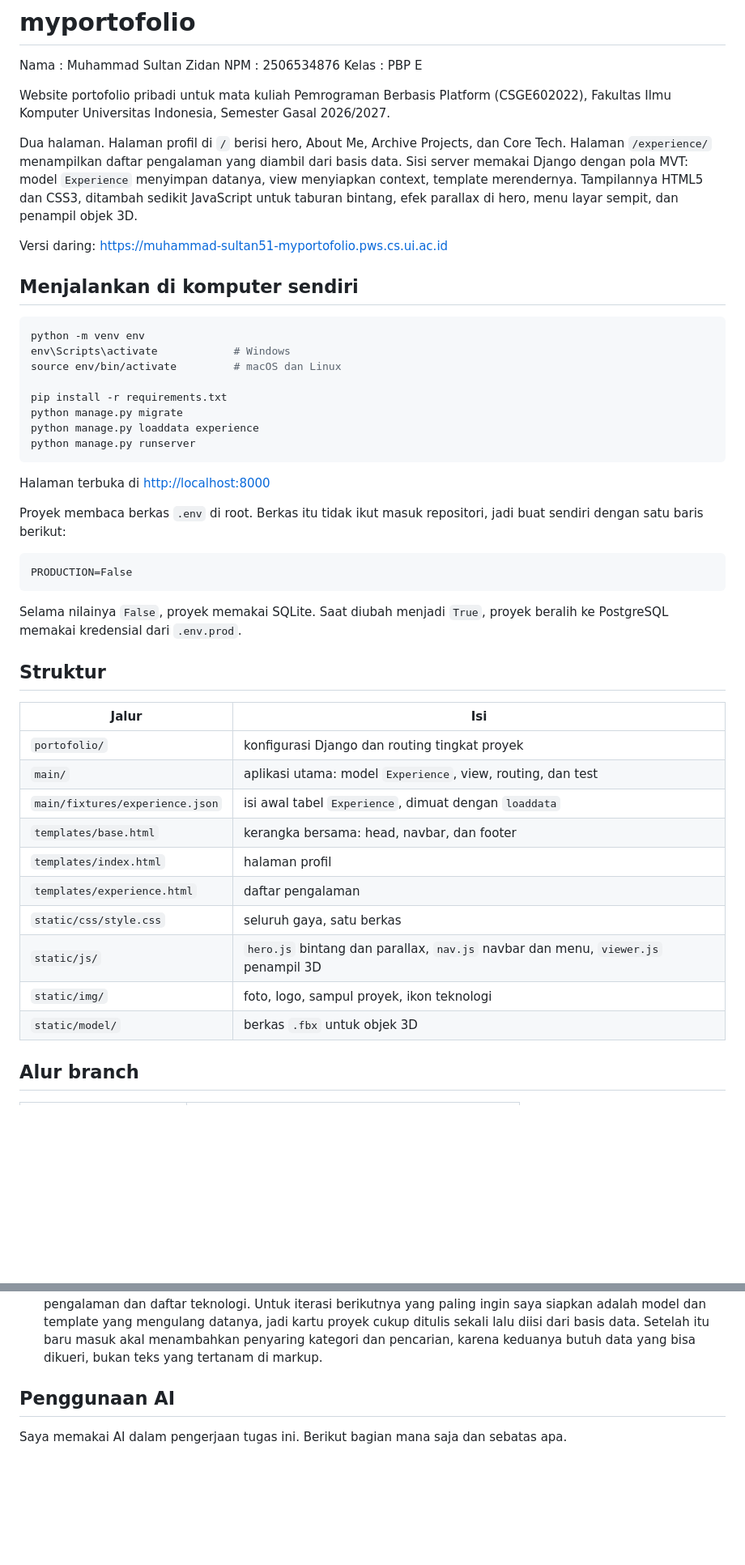
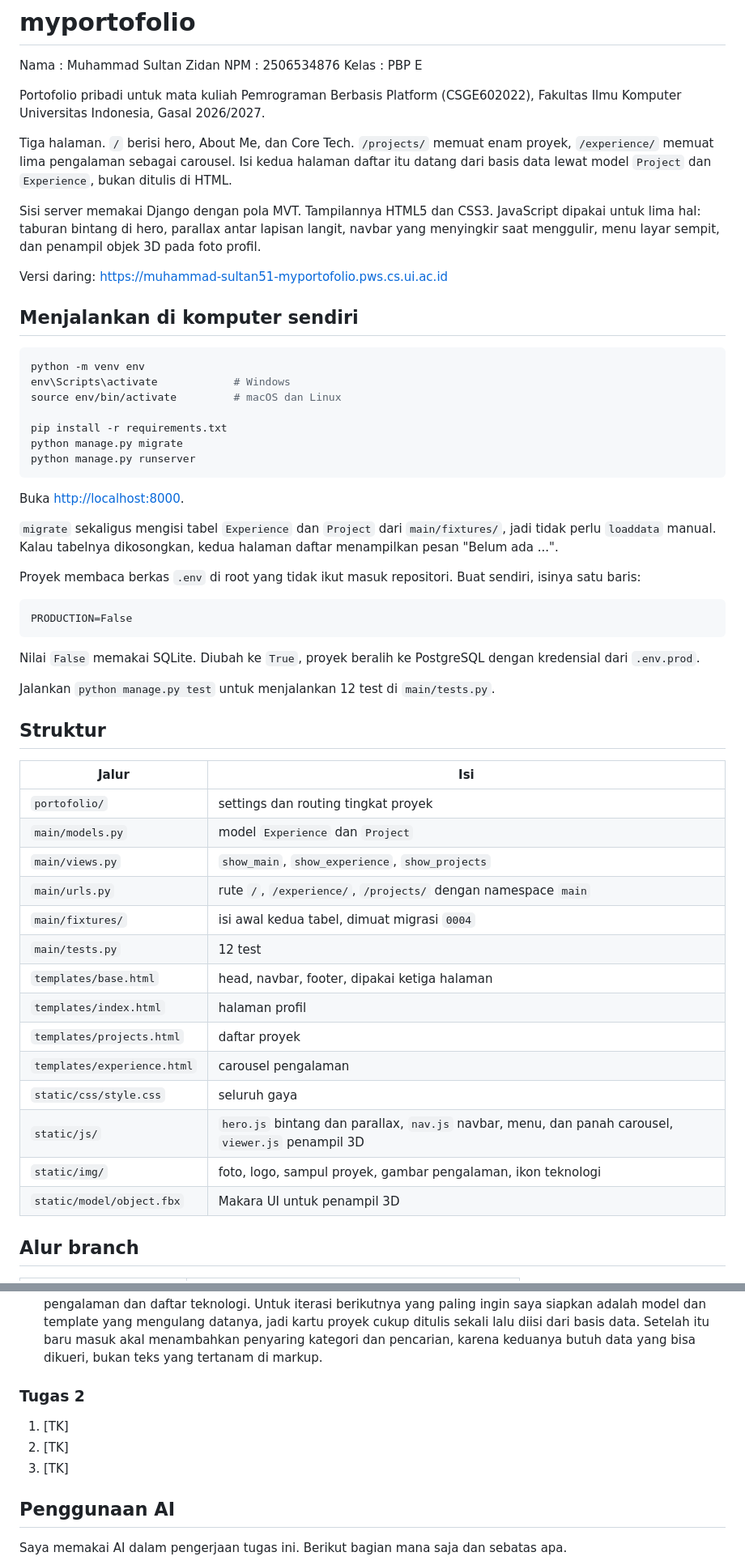
Before and after one commit to zidanristek/myportofolio, a Markdown page: README.md, 2 parts joined by grey strips. Shown at 81% size. Rendered like a GitHub page; blank space fills up the shorter version.

Commit message:
docs: record tugas 2 in the readme
Three pages now, two of them served from the database, so the structure
table and the setup steps were both out of date. loaddata is gone from
the instructions because migrate does it.

````diff
--- a/README.md
+++ b/README.md
@@ -4,16 +4,18 @@ Nama : Muhammad Sultan Zidan
 NPM : 2506534876
 Kelas : PBP E
 
-Website portofolio pribadi untuk mata kuliah Pemrograman Berbasis Platform
-(CSGE602022), Fakultas Ilmu Komputer Universitas Indonesia, Semester Gasal
-2026/2027.
+Portofolio pribadi untuk mata kuliah Pemrograman Berbasis Platform (CSGE602022),
+Fakultas Ilmu Komputer Universitas Indonesia, Gasal 2026/2027.
 
-Dua halaman. Halaman profil di `/` berisi hero, About Me, Archive Projects, dan
-Core Tech. Halaman `/experience/` menampilkan daftar pengalaman yang diambil dari
-basis data. Sisi server memakai Django dengan pola MVT: model `Experience`
-menyimpan datanya, view menyiapkan context, template merendernya. Tampilannya
-HTML5 dan CSS3, ditambah sedikit JavaScript untuk taburan bintang, efek parallax
-di hero, menu layar sempit, dan penampil objek 3D.
+Tiga halaman. `/` berisi hero, About Me, dan Core Tech. `/projects/` memuat enam
+proyek, `/experience/` memuat lima pengalaman sebagai carousel. Isi kedua halaman
+daftar itu datang dari basis data lewat model `Project` dan `Experience`, bukan
+ditulis di HTML.
+
+Sisi server memakai Django dengan pola MVT. Tampilannya HTML5 dan CSS3.
+JavaScript dipakai untuk lima hal: taburan bintang di hero, parallax antar
+lapisan langit, navbar yang menyingkir saat menggulir, menu layar sempit, dan
+penampil objek 3D pada foto profil.
 
 Versi daring: <https://muhammad-sultan51-myportofolio.pws.cs.ui.ac.id>
 
@@ -26,36 +28,45 @@ source env/bin/activate         # macOS dan Linux
 
 pip install -r requirements.txt
 python manage.py migrate
-python manage.py loaddata experience
 python manage.py runserver
 ```
 
-Halaman terbuka di <http://localhost:8000>
+Buka <http://localhost:8000>.
 
-Proyek membaca berkas `.env` di root. Berkas itu tidak ikut masuk repositori,
-jadi buat sendiri dengan satu baris berikut:
+`migrate` sekaligus mengisi tabel `Experience` dan `Project` dari
+`main/fixtures/`, jadi tidak perlu `loaddata` manual. Kalau tabelnya dikosongkan,
+kedua halaman daftar menampilkan pesan "Belum ada ...".
+
+Proyek membaca berkas `.env` di root yang tidak ikut masuk repositori. Buat
+sendiri, isinya satu baris:
 
 ```
 PRODUCTION=False
 ```
 
-Selama nilainya `False`, proyek memakai SQLite. Saat diubah menjadi `True`,
-proyek beralih ke PostgreSQL memakai kredensial dari `.env.prod`.
+Nilai `False` memakai SQLite. Diubah ke `True`, proyek beralih ke PostgreSQL
+dengan kredensial dari `.env.prod`.
+
+Jalankan `python manage.py test` untuk menjalankan 12 test di `main/tests.py`.
 
 ## Struktur
 
 | Jalur | Isi |
 | --- | --- |
-| `portofolio/` | konfigurasi Django dan routing tingkat proyek |
-| `main/` | aplikasi utama: model `Experience`, view, routing, dan test |
-| `main/fixtures/experience.json` | isi awal tabel `Experience`, dimuat dengan `loaddata` |
-| `templates/base.html` | kerangka bersama: head, navbar, dan footer |
+| `portofolio/` | settings dan routing tingkat proyek |
+| `main/models.py` | model `Experience` dan `Project` |
+| `main/views.py` | `show_main`, `show_experience`, `show_projects` |
+| `main/urls.py` | rute `/`, `/experience/`, `/projects/` dengan namespace `main` |
+| `main/fixtures/` | isi awal kedua tabel, dimuat migrasi `0004` |
+| `main/tests.py` | 12 test |
+| `templates/base.html` | head, navbar, footer, dipakai ketiga halaman |
 | `templates/index.html` | halaman profil |
-| `templates/experience.html` | daftar pengalaman |
-| `static/css/style.css` | seluruh gaya, satu berkas |
-| `static/js/` | `hero.js` bintang dan parallax, `nav.js` navbar dan menu, `viewer.js` penampil 3D |
-| `static/img/` | foto, logo, sampul proyek, ikon teknologi |
-| `static/model/` | berkas `.fbx` untuk objek 3D |
+| `templates/projects.html` | daftar proyek |
+| `templates/experience.html` | carousel pengalaman |
+| `static/css/style.css` | seluruh gaya |
+| `static/js/` | `hero.js` bintang dan parallax, `nav.js` navbar, menu, dan panah carousel, `viewer.js` penampil 3D |
+| `static/img/` | foto, logo, sampul proyek, gambar pengalaman, ikon teknologi |
+| `static/model/object.fbx` | Makara UI untuk penampil 3D |
 
 ## Alur branch
 
@@ -117,6 +129,12 @@ Pesan commit mengikuti format Conventional Commits.
    ditulis sekali lalu diisi dari basis data. Setelah itu baru masuk akal
    menambahkan penyaring kategori dan pencarian, karena keduanya butuh data
    yang bisa dikueri, bukan teks yang tertanam di markup.
+
+### Tugas 2
+
+1. [TK]
+2. [TK]
+3. [TK]
 
 ## Penggunaan AI
 
````
Also changed, not shown: other parts of README.md (+3 -2 lines).
